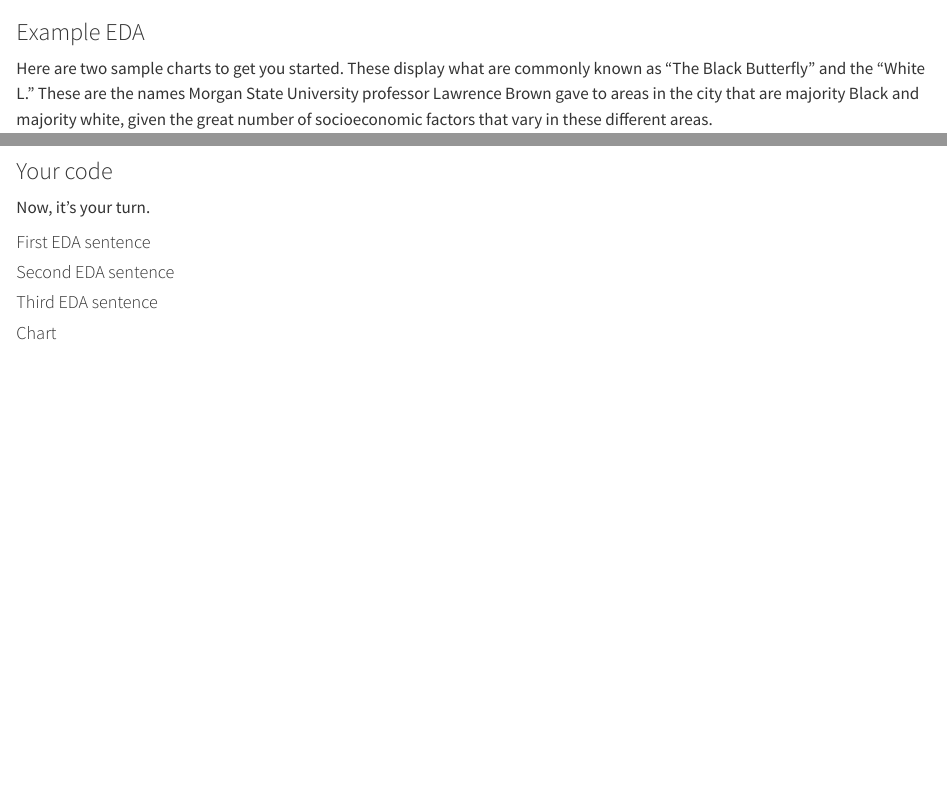
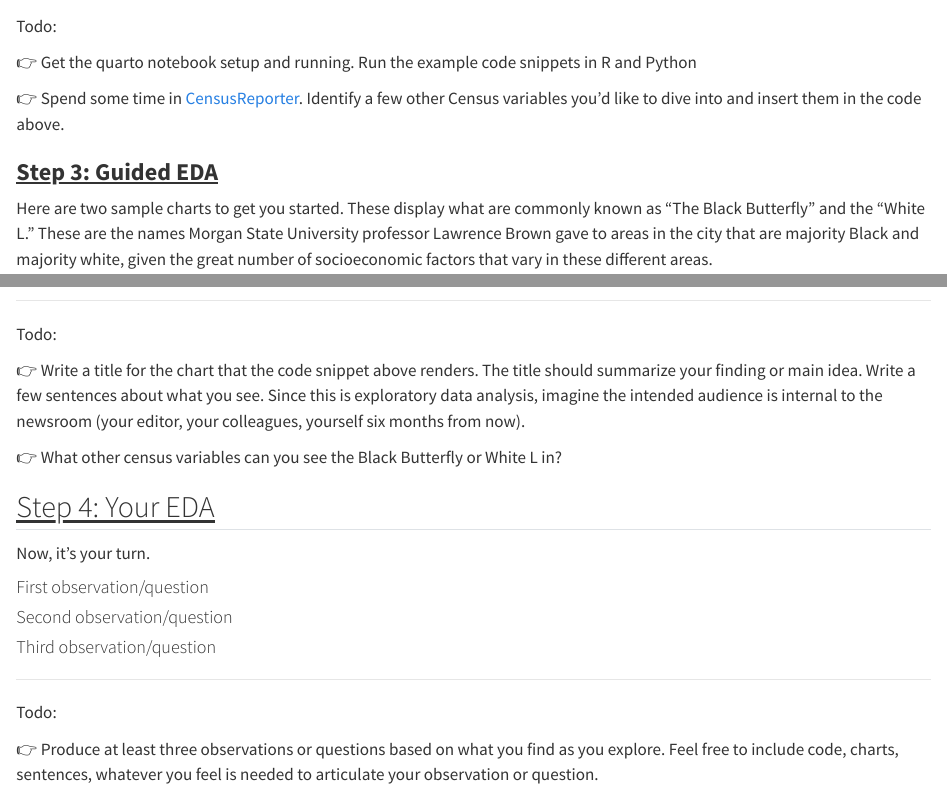
Before and after one commit to data4news/baltimore-eda, a Quarto document (eda_notebook.qmd): the page in a window 1100 px wide, from 2780 px down before the commit and from 2890 px down after it, and a second part further down, joined at a grey line. Rendered offline with R 4.5, knitr and Pandoc in place of Quarto, with nearby package versions; some code elsewhere in the file could not run offline.

Commit message:
update qmd notebook

````diff
--- a/eda_notebook.qmd
+++ b/eda_notebook.qmd
@@ -110,7 +116,15 @@ r.D_acs_py_tmp['geometry'] = r.D_acs_py_tmp['geometry'].apply(convert_to_multipo
 D_acs_py = gpd.GeoDataFrame(r.D_acs_py_tmp, geometry='geometry')
 ```
 
-### Example EDA
+---
+
+Todo:
+
+👉 Get the quarto notebook setup and running. Run the example code snippets in R and Python
+
+👉 Spend some time in [CensusReporter](https://censusreporter.org/). Identify a few other Census variables you'd like to dive into and insert them in the code above.
+
+### [**Step 3: Guided EDA**]{.underline}
 
 Here are two sample charts to get you started. These display what are commonly known as "The Black Butterfly" and the "White L." These are the names Morgan State University professor Lawrence Brown gave to areas in the city that are majority Black and majority white, given the great number of socioeconomic factors that vary in these different areas.
 
@@ -156,28 +170,34 @@ D_acs_r_2%>%
 
-### Your code
+Todo:
+
+👉 Write a title for the chart that the code snippet above renders. The title should summarize your finding or main idea. Write a few sentences about what you see. Since this is exploratory data analysis, imagine the intended audience is internal to the newsroom (your editor, your colleagues, yourself six months from now).
+
+👉 What other census variables can you see the Black Butterfly or White L in?
+
+## [Step 4: Your EDA]{.underline}
 
 Now, it's your turn.
 
-#### First EDA sentence
+#### First observation/question
 
 ```{r}
 
 ```
 
-#### Second EDA sentence
+#### Second observation/question
 
 ```{r}
 
 ```
 
-#### Third EDA sentence
+#### Third observation/question
 
 ```{r}
 
 ```
 
-#### Chart
+---
 
-```{r}
+Todo:
 
-```
+👉 Produce at least three observations or questions based on what you find as you explore. Feel free to include code, charts, sentences, whatever you feel is needed to articulate your observation or question.
````
Also changed, not shown: eda_notebook.qmd (22 more changed lines).
